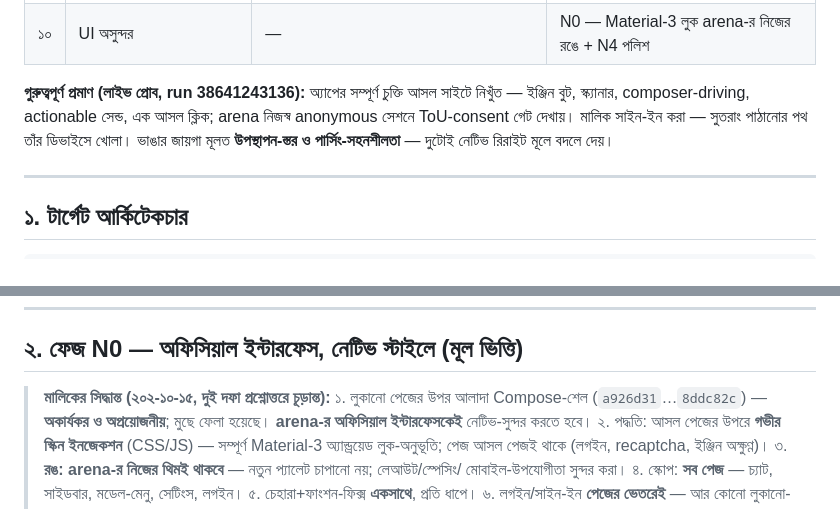
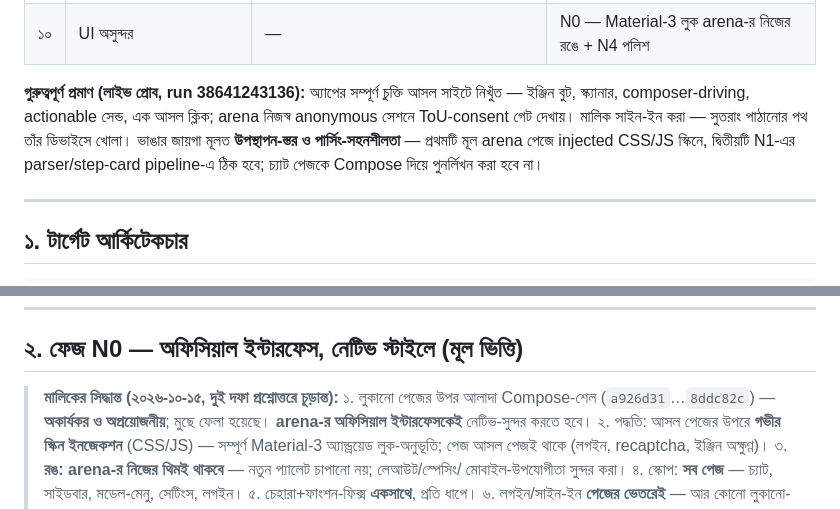
Before and after one commit to themuhammad-personal/Arenapilot, a Markdown page: docs/arena/ROADMAP-4-BN.md, 2 parts joined by grey strips. Drawn GitHub-style.

Commit message:
docs: align root-cause plan with main-page-only implementation

```diff
--- a/docs/arena/ROADMAP-4-BN.md
+++ b/docs/arena/ROADMAP-4-BN.md
@@ -22,7 +22,7 @@
 | ৯ | MCP সার্ভার কাজ করে না | কনফিগ UI + স্ট্যাটাস/এরর দৃশ্যমান নয়; মালিক নিজের সার্ভার (URL) চান | N2 — নেটিভ MCP ম্যানেজার, টুল-লিস্ট, এপ্রুভাল, হেলথ-চেক |
 | ১০ | UI অসুন্দর | — | N0 — Material-3 লুক arena-র নিজের রঙে + N4 পলিশ |
 
-**গুরুত্বপূর্ণ প্রমাণ (লাইভ প্রোব, run 38641243136):** অ্যাপের সম্পূর্ণ চুক্তি আসল সাইটে নিখুঁত — ইঞ্জিন বুট, স্ক্যানার, composer-driving, actionable সেন্ড, এক আসল ক্লিক; arena নিজস্ব anonymous সেশনে ToU-consent গেট দেখায়। মালিক সাইন-ইন করা — সুতরাং পাঠানোর পথ তাঁর ডিভাইসে খোলা। ভাঙার জায়গা মূলত **উপস্থাপন-স্তর ও পার্সিং-সহনশীলতা** — দুটোই নেটিভ রিরাইট মূলে বদলে দেয়।
+**গুরুত্বপূর্ণ প্রমাণ (লাইভ প্রোব, run 38641243136):** অ্যাপের সম্পূর্ণ চুক্তি আসল সাইটে নিখুঁত — ইঞ্জিন বুট, স্ক্যানার, composer-driving, actionable সেন্ড, এক আসল ক্লিক; arena নিজস্ব anonymous সেশনে ToU-consent গেট দেখায়। মালিক সাইন-ইন করা — সুতরাং পাঠানোর পথ তাঁর ডিভাইসে খোলা। ভাঙার জায়গা মূলত **উপস্থাপন-স্তর ও পার্সিং-সহনশীলতা** — প্রথমটি মূল arena পেজে injected CSS/JS স্কিনে, দ্বিতীয়টি N1-এর parser/step-card pipeline-এ ঠিক হবে; চ্যাট পেজকে Compose দিয়ে পুনর্লিখন করা হবে না।
 
 ---
 
@@ -62,7 +62,7 @@
 
 ## ২. ফেজ N0 — অফিসিয়াল ইন্টারফেস, নেটিভ স্টাইলে (মূল ভিত্তি)
 
-> **মালিকের সিদ্ধান্ত (২০২-১০-১৫, দুই দফা প্রশ্নোত্তরে চূড়ান্ত):**
+> **মালিকের সিদ্ধান্ত (২০২৬-১০-১৫, দুই দফা প্রশ্নোত্তরে চূড়ান্ত):**
 > ১. লুকানো পেজের উপর আলাদা Compose-শেল (`a926d31`…`8ddc82c`) — **অকার্যকর ও
 > অপ্রয়োজনীয়**; মুছে ফেলা হয়েছে। **arena-র অফিসিয়াল ইন্টারফেসকেই** নেটিভ-সুন্দর করতে হবে।
 > ২. পদ্ধতি: আসল পেজের উপরে **গভীর স্কিন ইনজেকশন** (CSS/JS) — সম্পূর্ণ Material-3
```
